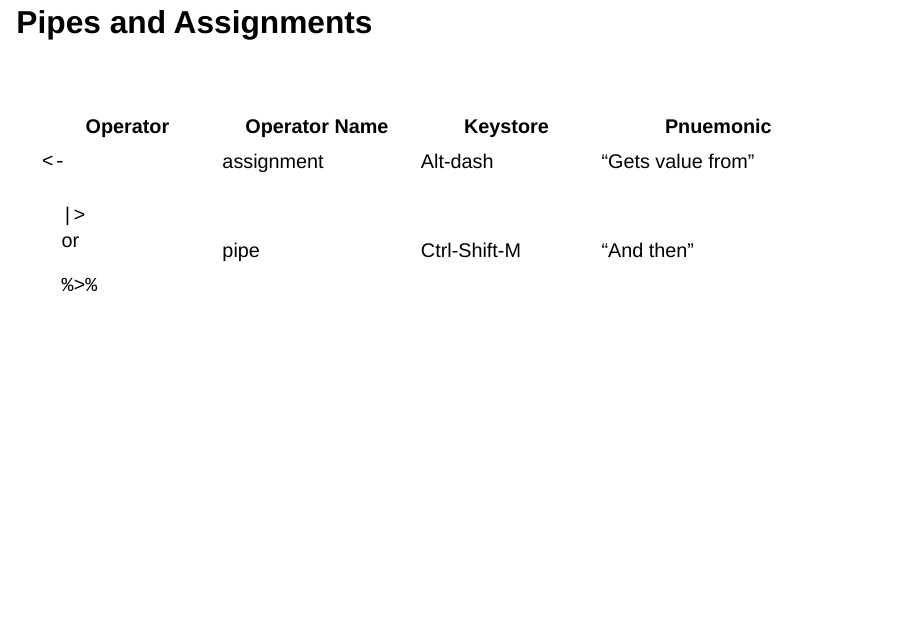
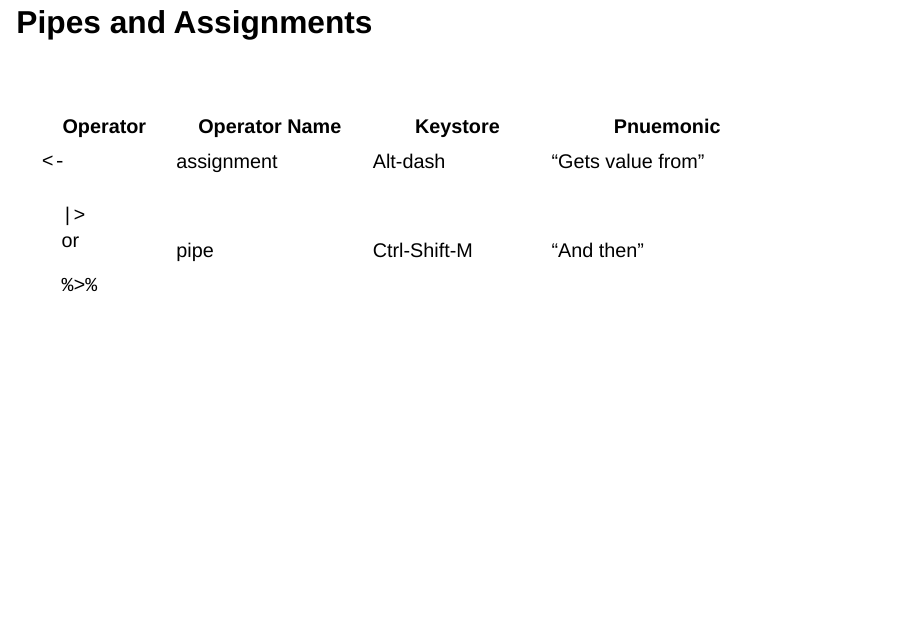
Before and after one commit to libjohn/rforlunch_exercises, a Quarto document (slides/slides_import-data.qmd): page 30 of 34. Rendered offline with R 4.5, knitr and Pandoc in place of Quarto, with nearby package versions; drawn as Slidy slides in place of the format the file asks for; some code elsewhere in the file could not run offline.

Commit message:
update link

```diff
--- a/slides/slides_import-data.qmd
+++ b/slides/slides_import-data.qmd
@@ -291,16 +291,16 @@ Along the way
 
 
 
-+--------------+---------------+--------------+-------------------+
-| Operator     | Operator Name | Keystore     | Pnuemonic         |
-+==============+===============+==============+===================+
-| `<-`         | assignment    | Alt-dash     | "Gets value from" |
-+--------------+---------------+--------------+-------------------+
-| `|>`\        | pipe          | Ctrl-Shift-M | "And then"        |
-| or           |               |              |                   |
-|              |               |              |                   |
-| `%>%`        |               |              |                   |
-+--------------+---------------+--------------+-------------------+
++----------+---------------+--------------+-------------------+
+| Operator | Operator Name | Keystore     | Pnuemonic         |
++==========+===============+==============+===================+
+| `<-`     | assignment    | Alt-dash     | "Gets value from" |
++----------+---------------+--------------+-------------------+
+| `|>`\    | pipe          | Ctrl-Shift-M | "And then"        |
+| or       |               |              |                   |
+|          |               |              |                   |
+| `%>%`    |               |              |                   |
++----------+---------------+--------------+-------------------+
 
 ## Citation management
 
```
